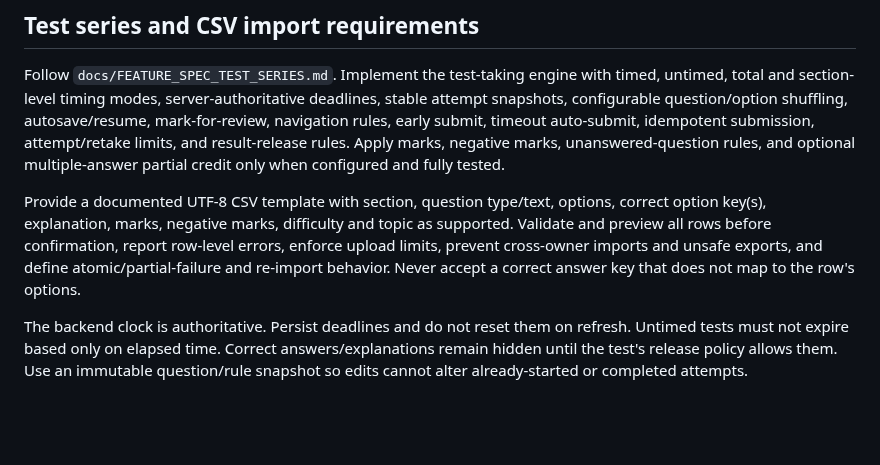
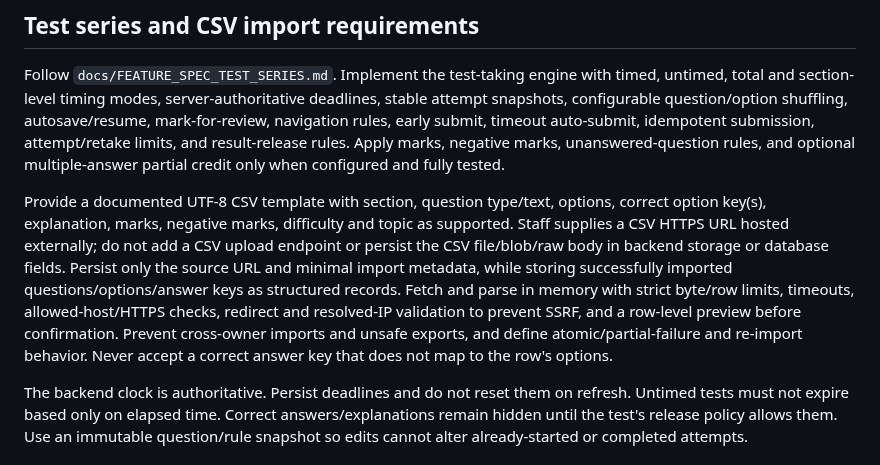
Before and after one commit to sawroop1242/pw-style-learning-app, a Markdown page: docs/agent-prompts/MILESTONE_05_QUIZZES.md, the part around the change. Rendered like a GitHub page; blank space fills up the shorter version.

Commit message:
docs: update milestone 5 for CSV URL import

```diff
--- a/docs/agent-prompts/MILESTONE_05_QUIZZES.md
+++ b/docs/agent-prompts/MILESTONE_05_QUIZZES.md
@@ -26,7 +26,7 @@ Define whether unanswered questions count as wrong, whether multiple answers are
 
 Follow `docs/FEATURE_SPEC_TEST_SERIES.md`. Implement the test-taking engine with timed, untimed, total and section-level timing modes, server-authoritative deadlines, stable attempt snapshots, configurable question/option shuffling, autosave/resume, mark-for-review, navigation rules, early submit, timeout auto-submit, idempotent submission, attempt/retake limits, and result-release rules. Apply marks, negative marks, unanswered-question rules, and optional multiple-answer partial credit only when configured and fully tested.
 
-Provide a documented UTF-8 CSV template with section, question type/text, options, correct option key(s), explanation, marks, negative marks, difficulty and topic as supported. Validate and preview all rows before confirmation, report row-level errors, enforce upload limits, prevent cross-owner imports and unsafe exports, and define atomic/partial-failure and re-import behavior. Never accept a correct answer key that does not map to the row's options.
+Provide a documented UTF-8 CSV template with section, question type/text, options, correct option key(s), explanation, marks, negative marks, difficulty and topic as supported. Staff supplies a CSV HTTPS URL hosted externally; do not add a CSV upload endpoint or persist the CSV file/blob/raw body in backend storage or database fields. Persist only the source URL and minimal import metadata, while storing successfully imported questions/options/answer keys as structured records. Fetch and parse in memory with strict byte/row limits, timeouts, allowed-host/HTTPS checks, redirect and resolved-IP validation to prevent SSRF, and a row-level preview before confirmation. Prevent cross-owner imports and unsafe exports, and define atomic/partial-failure and re-import behavior. Never accept a correct answer key that does not map to the row's options.
 
 The backend clock is authoritative. Persist deadlines and do not reset them on refresh. Untimed tests must not expire based only on elapsed time. Correct answers/explanations remain hidden until the test's release policy allows them. Use an immutable question/rule snapshot so edits cannot alter already-started or completed attempts.
 
```
